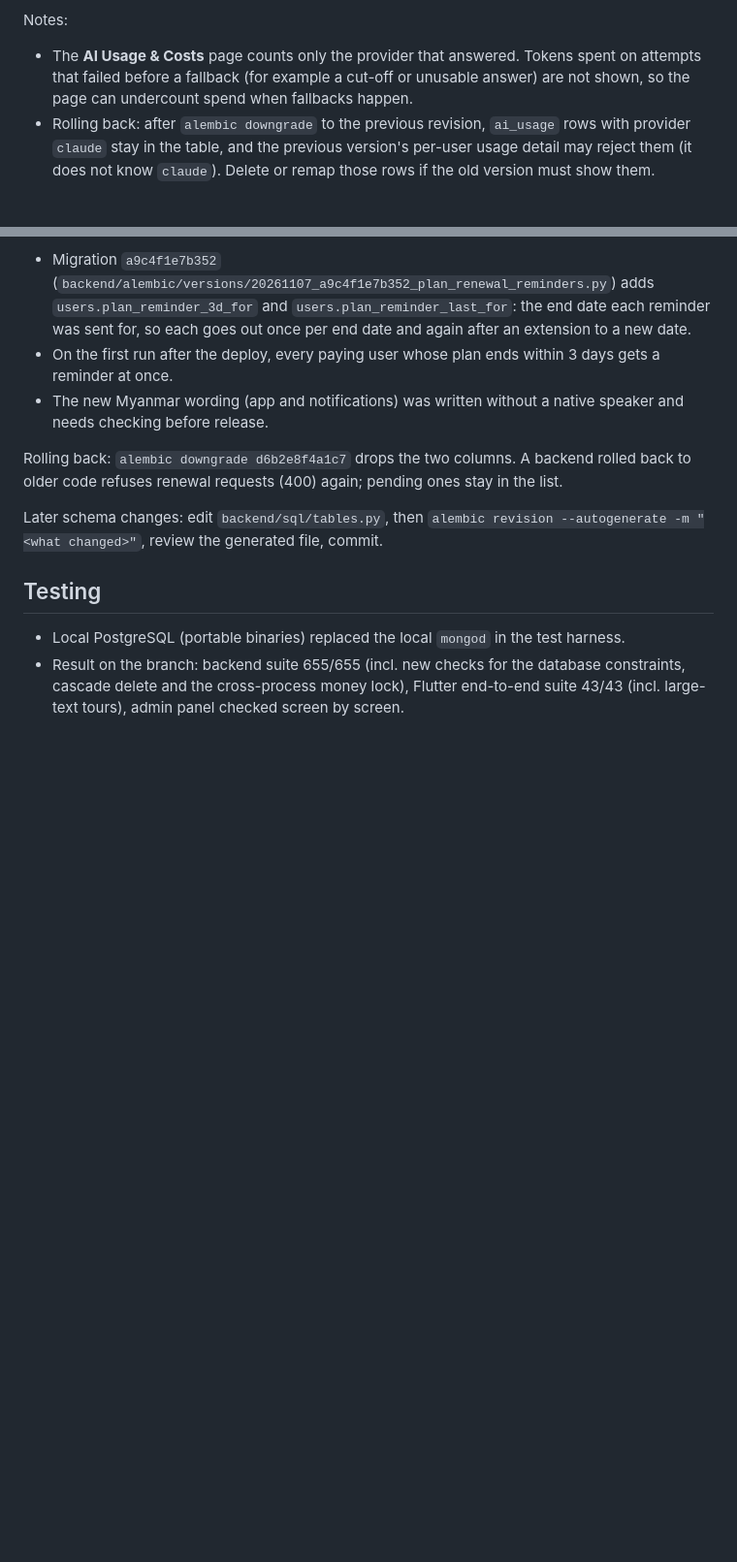
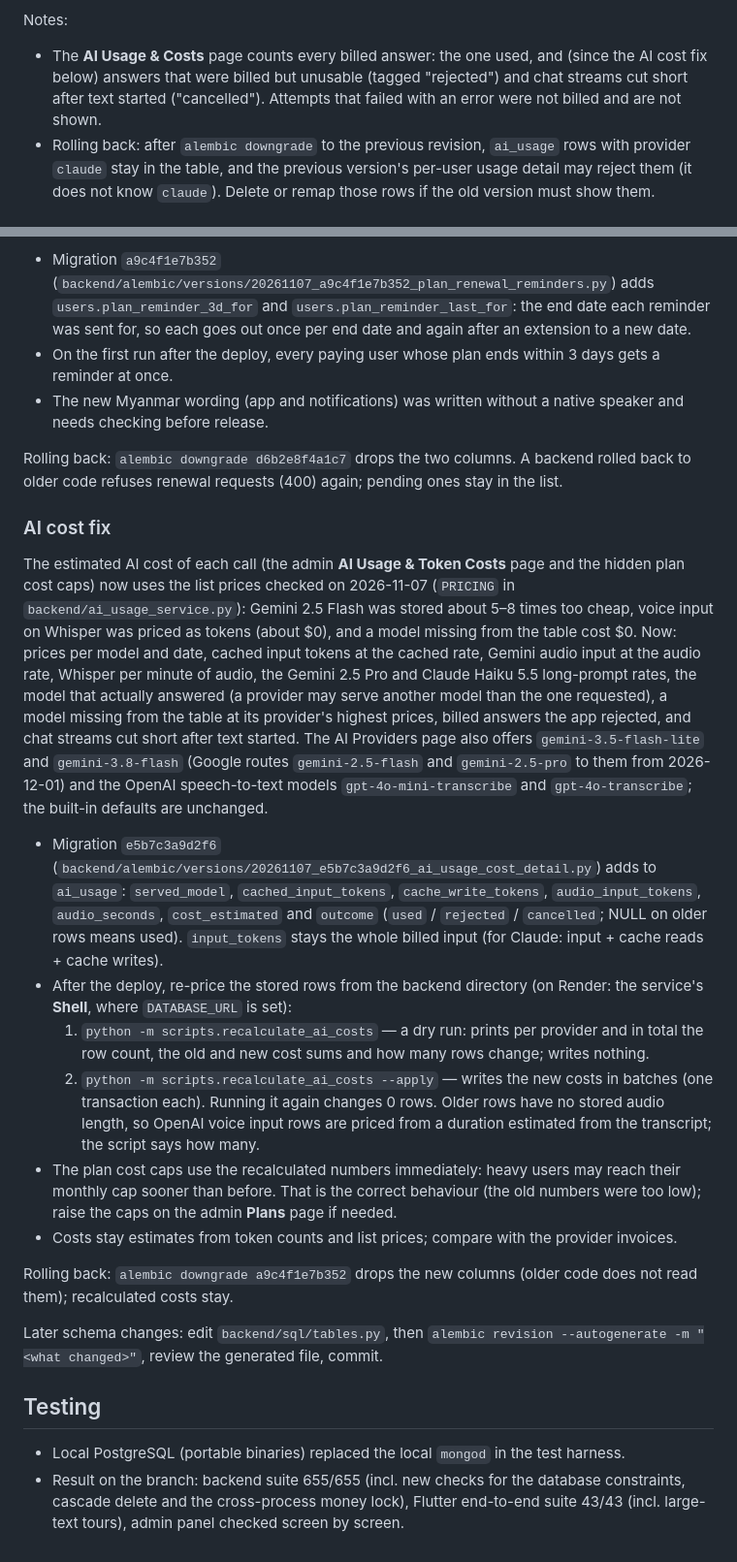
Before and after one commit to LinNyiAung/Flow, a Markdown page: docs/postgres-migration-plan.md, 2 parts joined by grey strips. Shown at 97% size. Rendered like a GitHub page; blank space fills up the shorter version.

Commit message:
docs: AI cost fix deploy steps (migration, cost recalculation, cap impact)
Co-Authored-By: Claude Opus 5.5 <noreply@anthropic.com>

```diff
--- a/docs/postgres-migration-plan.md
+++ b/docs/postgres-migration-plan.md
@@ -217,9 +217,9 @@ After the deploy, check by hand (needs the real keys, so the automated suites ca
 
 Notes:
 
-- The **AI Usage & Costs** page counts only the provider that answered. Tokens spent on attempts that
-  failed before a fallback (for example a cut-off or unusable answer) are not shown, so the page
-  can undercount spend when fallbacks happen.
+- The **AI Usage & Costs** page counts every billed answer: the one used, and (since the AI cost fix
+  below) answers that were billed but unusable (tagged "rejected") and chat streams cut short after
+  text started ("cancelled"). Attempts that failed with an error were not billed and are not shown.
 - Rolling back: after `alembic downgrade` to the previous revision, `ai_usage` rows with provider
   `claude` stay in the table, and the previous version's per-user usage detail may reject them
   (it does not know `claude`). Delete or remap those rows if the old version must show them.
@@ -416,6 +416,41 @@ date. No new environment variables.
 Rolling back: `alembic downgrade d6b2e8f4a1c7` drops the two columns. A backend rolled back to
 older code refuses renewal requests (400) again; pending ones stay in the list.
 
+### AI cost fix
+
+The estimated AI cost of each call (the admin **AI Usage & Token Costs** page and the hidden plan
+cost caps) now uses the list prices checked on 2026-11-07 (`PRICING` in `backend/ai_usage_service.py`):
+Gemini 2.5 Flash was stored about 5–8 times too cheap, voice input on Whisper was priced as tokens
+(about $0), and a model missing from the table cost $0. Now: prices per model and date, cached input
+tokens at the cached rate, Gemini audio input at the audio rate, Whisper per minute of audio, the
+Gemini 2.5 Pro and Claude Haiku 5.5 long-prompt rates, the model that actually answered (a provider
+may serve another model than the one requested), a model missing from the table at its provider's
+highest prices, billed answers the app rejected, and chat streams cut short after text started. The
+AI Providers page also offers `gemini-3.5-flash-lite` and `gemini-3.8-flash` (Google routes
+`gemini-2.5-flash` and `gemini-2.5-pro` to them from 2026-12-01) and the OpenAI speech-to-text models
+`gpt-4o-mini-transcribe` and `gpt-4o-transcribe`; the built-in defaults are unchanged.
+
+- Migration `e5b7c3a9d2f6`
+  (`backend/alembic/versions/20261107_e5b7c3a9d2f6_ai_usage_cost_detail.py`) adds to `ai_usage`:
+  `served_model`, `cached_input_tokens`, `cache_write_tokens`, `audio_input_tokens`, `audio_seconds`,
+  `cost_estimated` and `outcome` (`used` / `rejected` / `cancelled`; NULL on older rows means used).
+  `input_tokens` stays the whole billed input (for Claude: input + cache reads + cache writes).
+- After the deploy, re-price the stored rows from the backend directory (on Render: the service's
+  **Shell**, where `DATABASE_URL` is set):
+  1. `python -m scripts.recalculate_ai_costs` — a dry run: prints per provider and in total the row
+     count, the old and new cost sums and how many rows change; writes nothing.
+  2. `python -m scripts.recalculate_ai_costs --apply` — writes the new costs in batches (one
+     transaction each). Running it again changes 0 rows.
+  Older rows have no stored audio length, so OpenAI voice input rows are priced from a duration
+  estimated from the transcript; the script says how many.
+- The plan cost caps use the recalculated numbers immediately: heavy users may reach their monthly
+  cap sooner than before. That is the correct behaviour (the old numbers were too low); raise the
+  caps on the admin **Plans** page if needed.
+- Costs stay estimates from token counts and list prices; compare with the provider invoices.
+
+Rolling back: `alembic downgrade a9c4f1e7b352` drops the new columns (older code does not read them);
+recalculated costs stay.
+
 Later schema changes: edit `backend/sql/tables.py`, then
 `alembic revision --autogenerate -m "<what changed>"`, review the generated file, commit.
 
```
